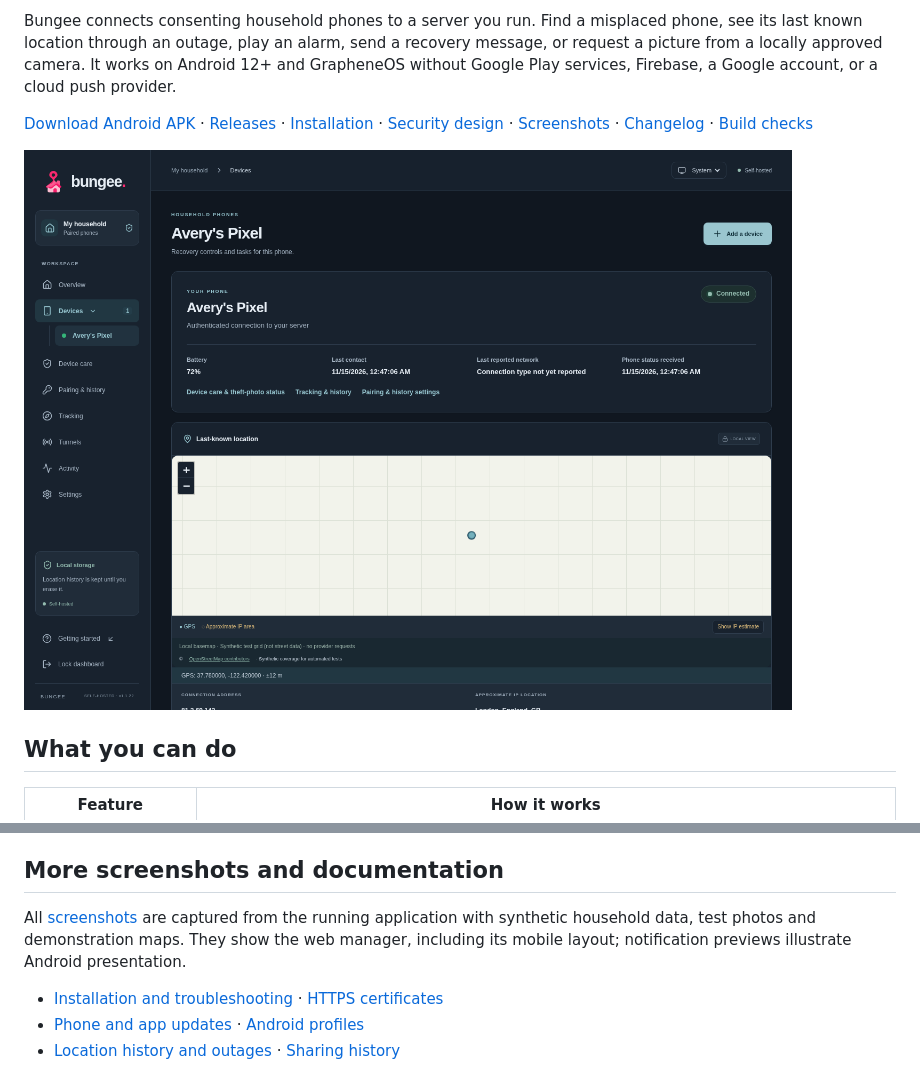
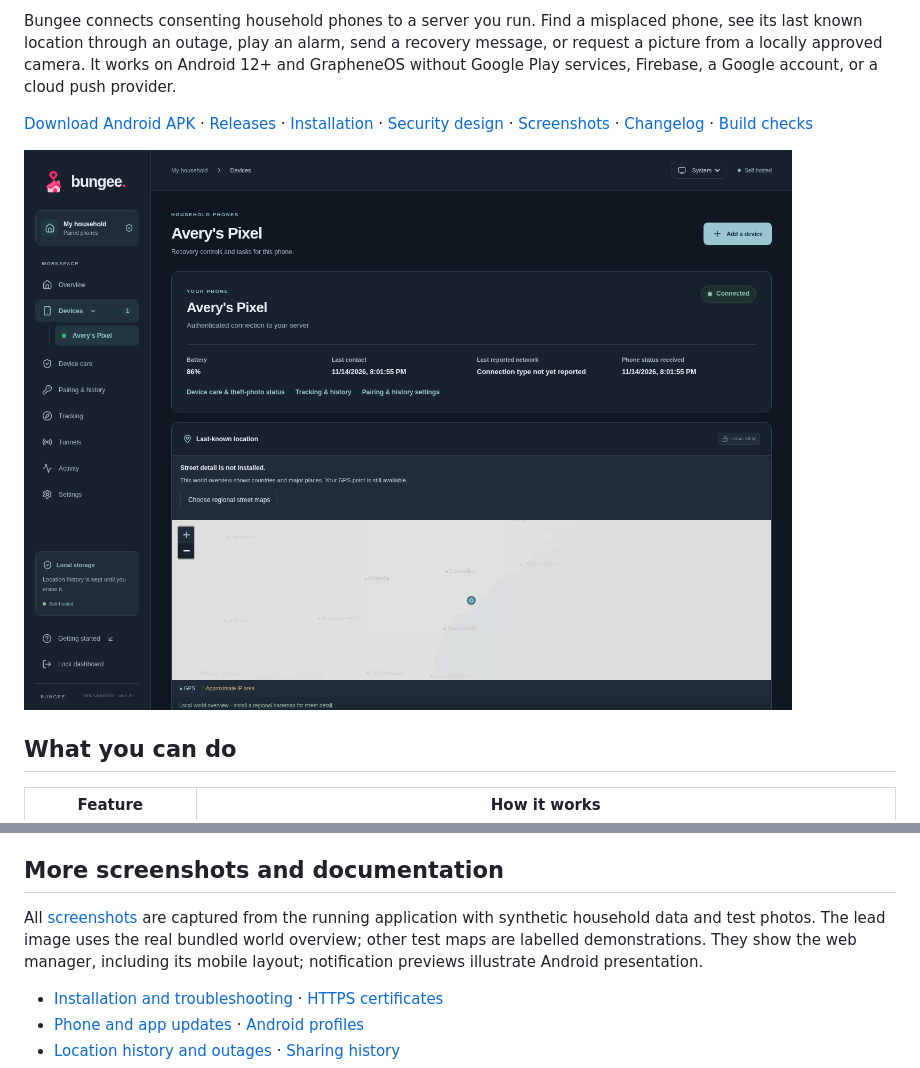
Before and after one commit to argentumseven/bungee, a Markdown page: README.md, 2 parts joined by grey strips. GitHub-like rendering; pictures changed too: docs/screenshots/overview.png.

Commit message:
Use the bundled world map in the lead screenshot

```diff
--- a/README.md
+++ b/README.md
@@ -89,7 +89,7 @@ The full [security design](docs/SECURITY.md) explains the trust model, network r
 
 ## More screenshots and documentation
 
-All [screenshots](docs/SCREENSHOTS.md) are captured from the running application with synthetic household data, test photos and demonstration maps. They show the web manager, including its mobile layout; notification previews illustrate Android presentation.
+All [screenshots](docs/SCREENSHOTS.md) are captured from the running application with synthetic household data and test photos. The lead image uses the real bundled world overview; other test maps are labelled demonstrations. They show the web manager, including its mobile layout; notification previews illustrate Android presentation.
 
 - [Installation and troubleshooting](docs/INSTALL.md) · [HTTPS certificates](docs/HTTPS.md)
 - [Phone and app updates](docs/MANAGEMENT.md) · [Android profiles](docs/PROFILE-COMPANIONS.md)
```
Also changed, not shown: docs/SCREENSHOTS.md (+2 -2 lines), 3 other files.
